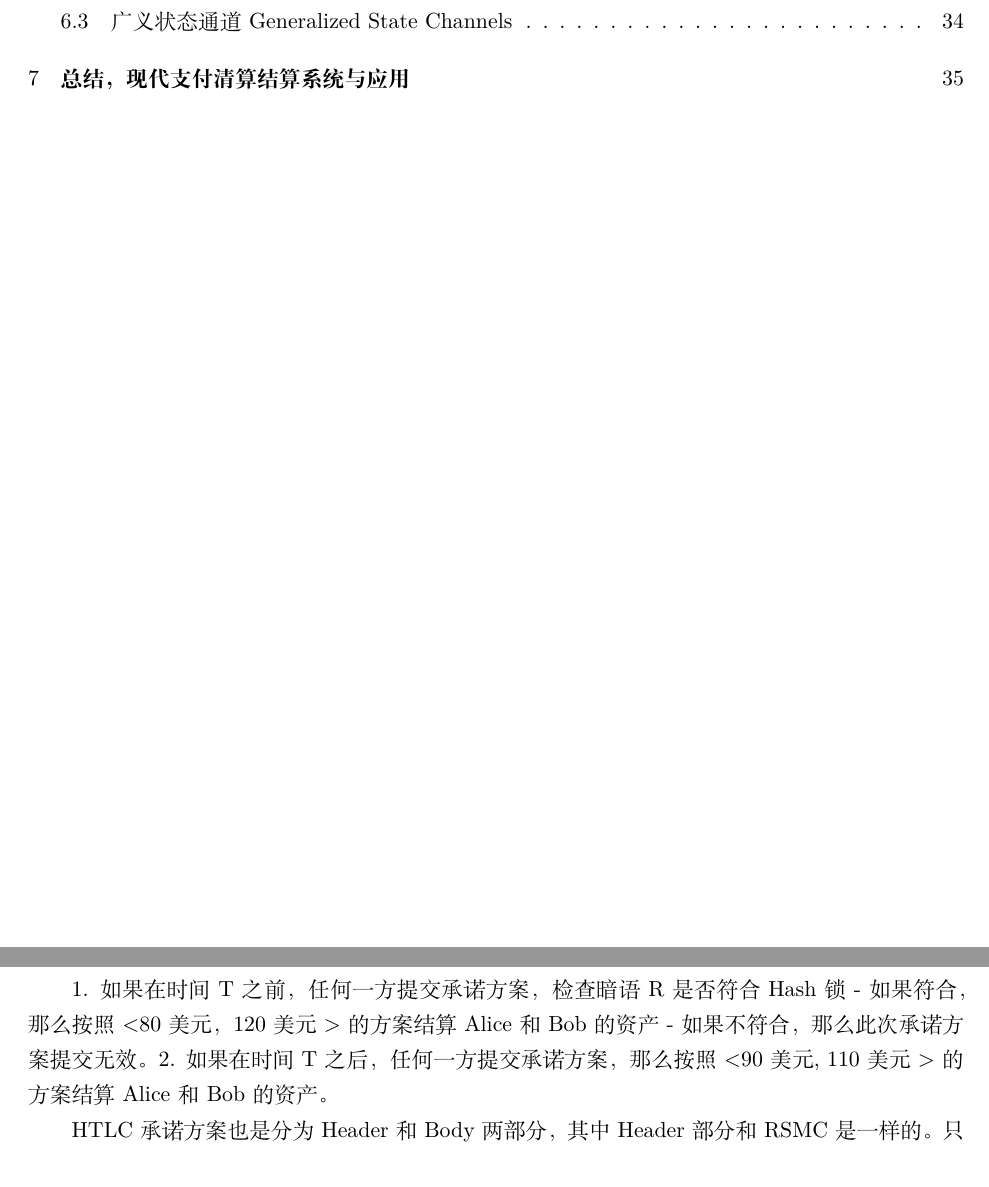
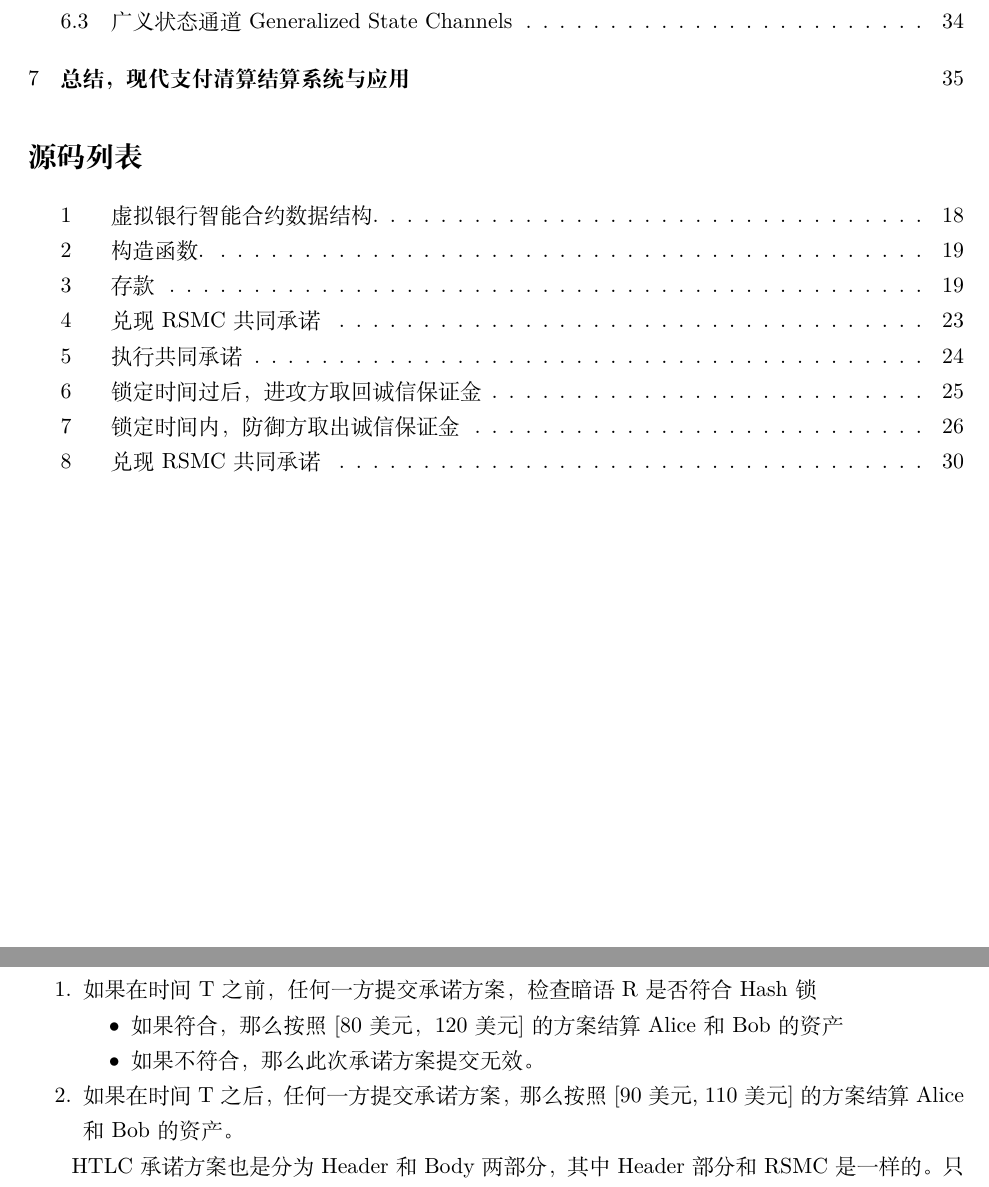
Before and after one commit to dapenghu/ethereum-payment-channel, a LaTeX document (trustless_clearing/trustless_clearing_protocol-cn.tex, which reads trustless_clearing/3_trustless_clearing_protocol.tex, trustless_clearing/elegantpaper.cls): two parts of pages 3 and 14 of 37 before the commit and two parts of pages 3 and 15 of 37 after it, joined at a grey line, cut so that both start at the same text. Compiled offline with XeLaTeX; a missing font is replaced by an installed copy or a similar font.

Commit message:
校对-1

```diff
--- a/trustless_clearing/3_trustless_clearing_protocol.tex
+++ b/trustless_clearing/3_trustless_clearing_protocol.tex
@@ -151,14 +151,7 @@ RSMC 协议的局限性在于虚拟银行自有两个账户，只能服务于两
 
 接收方当且仅当满足这两个条件，就能获得约定的款项。否则将回退到上一个承诺方案的状态。
 
-举个例子，如下图所示。假设根据当前的共同承诺编号为 \#2，余额是 <90美元, 110美元>。Alice 向 Bob 支付10美元。他们约定使用 HTLC 承诺方案，Bob 先生成一个随机数 R，计算其Hash值：H = hash(R)，然后将 H 分享给 Alice，而且约定时间锁 T。那么HTLC 承诺方案的条款应该是这样的：
-
-1. 如果在时间 T 之前，任何一方提交承诺方案，检查暗语 R 是否符合 Hash 锁
-- 如果符合，那么按照<80美元，120美元>的方案结算 Alice 和 Bob 的资产
-- 如果不符合，那么此次承诺方案提交无效。
-2. 如果在时间 T 之后，任何一方提交承诺方案，那么按照<90美元, 110美元>的方案结算 Alice 和 Bob 的资产。
-
-HTLC 承诺方案也是分为 Header 和 Body 两部分，其中 Header 部分和 RSMC 是一样的。只是在 Body 部分有差异。其中 Body 分为两部分。第一部分是RSMC 是一样的，表示如果超过了时间锁的期限，那么按照原来的 [90, 110] 方式分配资产。第二部分包含 Hash 锁和时间锁参数，以及新的资产分配方式 [80, 120]，如果满足了 Hash 锁与时间锁的要求，就按照新的方式分配资产。
+举个例子，如下图所示。假设根据当前的共同承诺编号为 \#2，余额是 [90美元, 110美元]。Alice 向 Bob 支付10美元。他们约定使用 HTLC 承诺方案，Bob 先生成一个随机数 R，计算其Hash值：H = hash(R)，然后将 H 分享给 Alice，而且约定时间锁 T。那么HTLC 承诺方案的条款应该是这样的：
 
 \begin{figure}[h!]
     \centering
@@ -166,6 +159,17 @@ HTLC 承诺方案也是分为 Header 和 Body 两部分，其中 Header 部分
     \caption{HTLC 承诺方案}
     \label{fig:htlc}
 \end{figure}
+\begin{enumerate}
+    \item 如果在时间 T 之前，任何一方提交承诺方案，检查暗语 R 是否符合 Hash 锁
+        \begin{itemize}
+            \item 如果符合，那么按照[80美元，120美元]的方案结算 Alice 和 Bob 的资产
+            \item 如果不符合，那么此次承诺方案提交无效。
+        \end{itemize}
+    \item 如果在时间 T 之后，任何一方提交承诺方案，那么按照[90美元, 110美元]的方案结算 Alice 和 Bob 的资产。
+\end{enumerate}
+
+
+HTLC 承诺方案也是分为 Header 和 Body 两部分，其中 Header 部分和 RSMC 是一样的。只是在 Body 部分有差异。其中 Body 分为两部分。第一部分是RSMC 是一样的，表示如果超过了时间锁的期限，那么按照原来的 [90, 110] 方式分配资产。第二部分包含 Hash 锁和时间锁参数，以及新的资产分配方式 [80, 120]，如果满足了 Hash 锁与时间锁的要求，就按照新的方式分配资产。
 
 当 \#3 号承诺方案达成的时候，双方公开 \#2 号承诺方案的撤销锁私钥，表示放弃旧的承诺方案。相对于 RSMC 来说，HTLC 承诺方案是带有限制性条件的临时承诺方案。
 
--- a/trustless_clearing/elegantpaper.cls
+++ b/trustless_clearing/elegantpaper.cls
@@ -306,6 +306,9 @@
 	backgroundcolor=\color{lightgrey}
 }
 
+\renewcommand{\lstlistingname}{源码}% Listing -> 源码
+\renewcommand{\lstlistlistingname}{源码列表}% List of Listings -> List of 源码
+
 %\lstset{style=solidity}
 
 \bibliographystyle{aer}
--- a/trustless_clearing/trustless_clearing_protocol-cn.tex
+++ b/trustless_clearing/trustless_clearing_protocol-cn.tex
@@ -26,7 +27,10 @@
 \end{abstract}
 
 \newpage
+
 \tableofcontents
+
+\lstlistoflistings
 
 \newpage
 %----------------------------------------------------------------------------------------
```
Also changed, not shown: trustless_clearing/4_Source_Code.tex (+8 -8 lines), images/state_machine.png, trustless_clearing/trustless_clearing_protocol-cn.tex (1 more changed lines), 1 other file.
